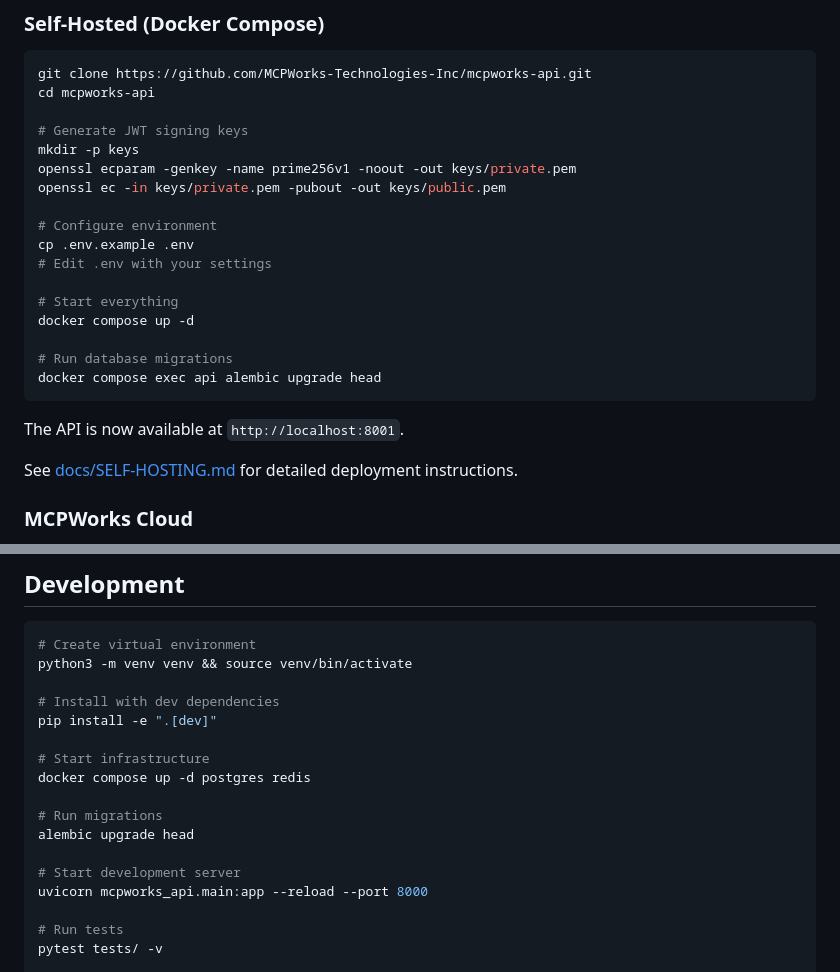
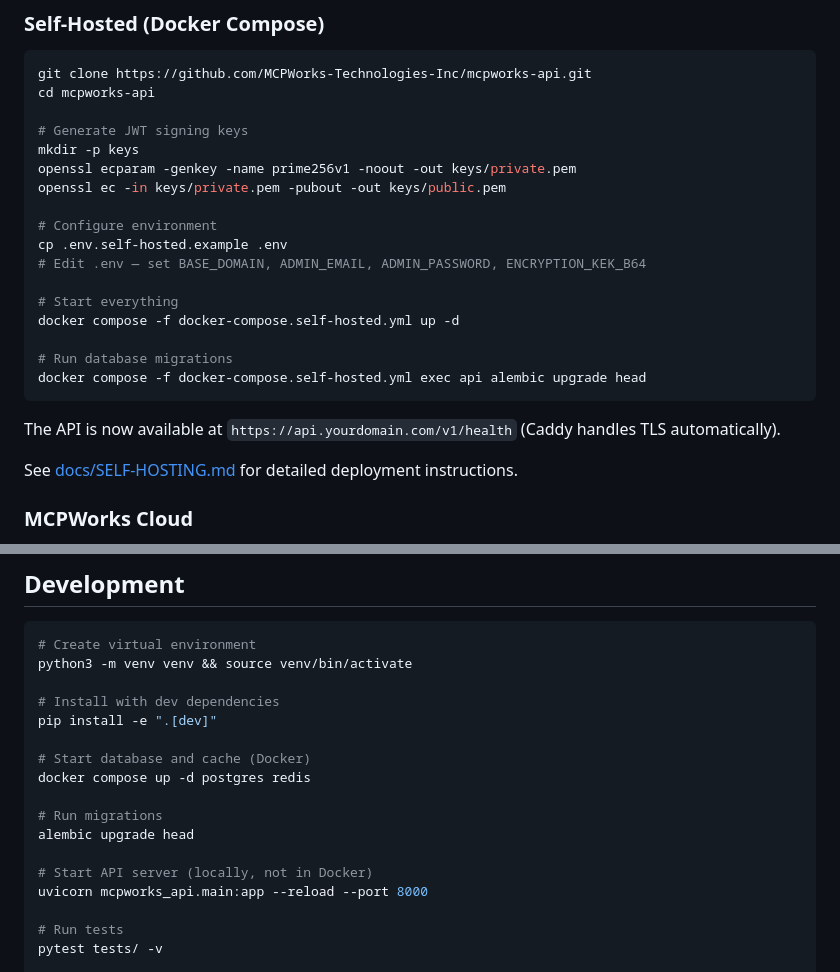
Before and after one commit to MCPWorks-Technologies-Inc/mcpworks-api, a Markdown page: README.md, 2 parts joined by grey strips. Drawn GitHub-style.

````diff
--- a/README.md
+++ b/README.md
@@ -63,17 +63,17 @@ openssl ecparam -genkey -name prime256v1 -noout -out keys/private.pem
 openssl ec -in keys/private.pem -pubout -out keys/public.pem
 
 # Configure environment
-cp .env.example .env
-# Edit .env with your settings
+cp .env.self-hosted.example .env
+# Edit .env — set BASE_DOMAIN, ADMIN_EMAIL, ADMIN_PASSWORD, ENCRYPTION_KEK_B64
 
 # Start everything
-docker compose up -d
+docker compose -f docker-compose.self-hosted.yml up -d
 
 # Run database migrations
-docker compose exec api alembic upgrade head
+docker compose -f docker-compose.self-hosted.yml exec api alembic upgrade head
 ```
 
-The API is now available at `http://localhost:8001`.
+The API is now available at `https://api.yourdomain.com/v1/health` (Caddy handles TLS automatically).
 
 See [docs/SELF-HOSTING.md](docs/SELF-HOSTING.md) for detailed deployment instructions.
 
@@ -90,13 +90,13 @@ python3 -m venv venv && source venv/bin/activate
 # Install with dev dependencies
 pip install -e ".[dev]"
 
-# Start infrastructure
+# Start database and cache (Docker)
 docker compose up -d postgres redis
 
 # Run migrations
 alembic upgrade head
 
-# Start development server
+# Start API server (locally, not in Docker)
 uvicorn mcpworks_api.main:app --reload --port 8000
 
 # Run tests
````
Also changed, not shown: docs/SELF-HOSTING.md (+12 -9 lines).
